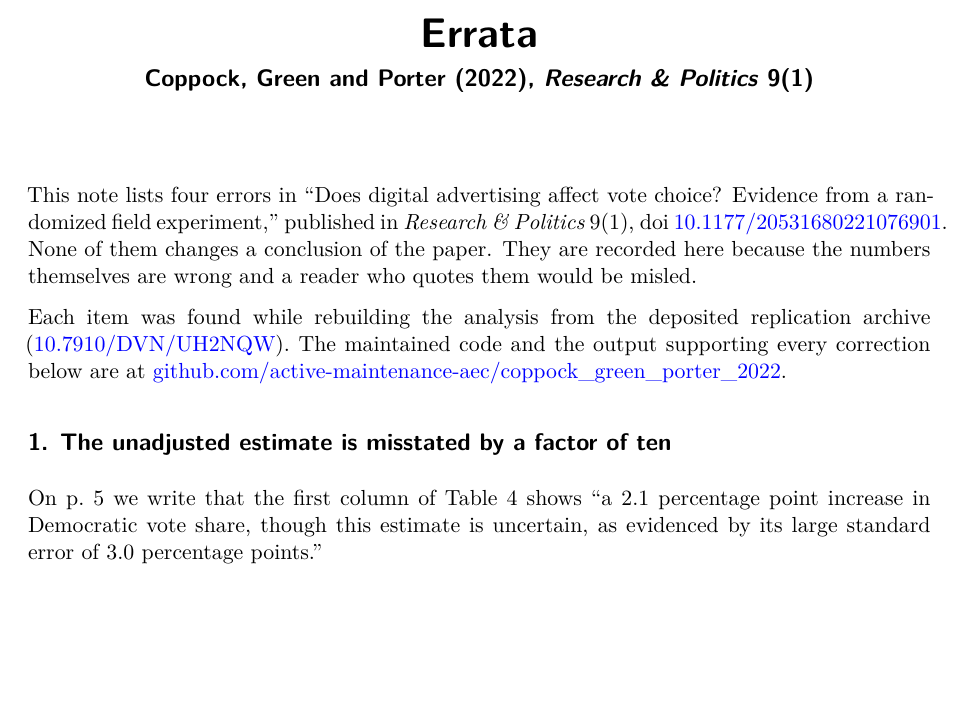
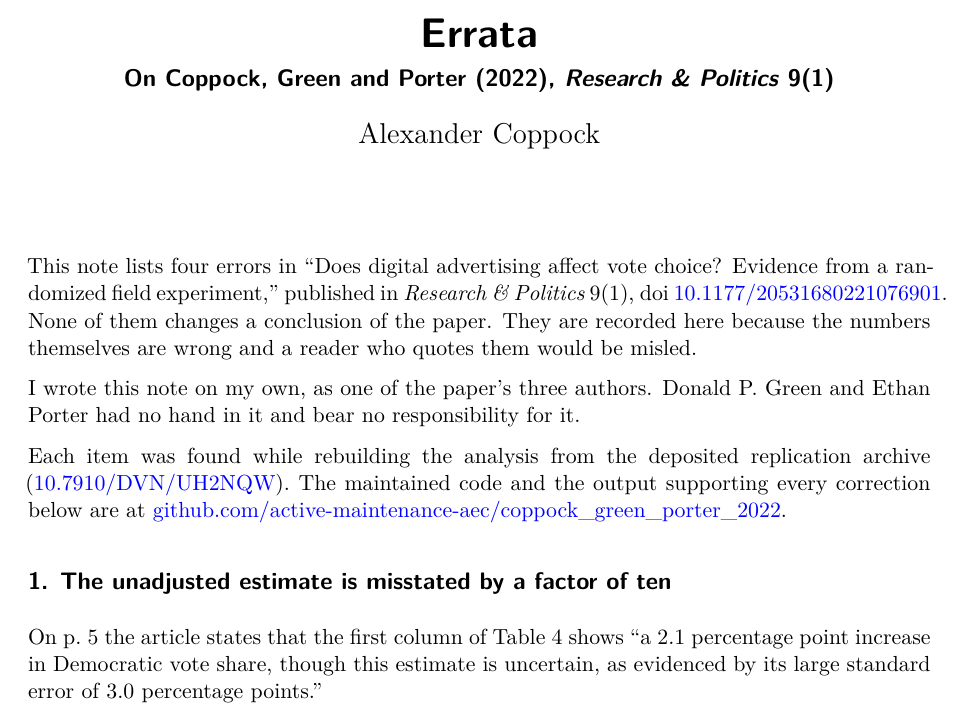
Before and after one commit to active-maintenance-aec/coppock_green_porter_2022, a Quarto document (errata.qmd): part of page 1 of 2, cut so that both start at the same text, the shorter picture padded with empty space. Rendered offline with R 4.5, knitr and Pandoc in place of Quarto, then LaTeX, with nearby package versions.

Commit message:
Attribute the errata to one author
The note is mine alone. It now carries my name, says so in the opening,
and states that Green and Porter had no hand in it. The subtitle reads
'On Coppock, Green and Porter (2022)' rather than naming the three of us
as its authors, and the one first-person-plural sentence is gone.

```diff
--- a/errata.qmd
+++ b/errata.qmd
@@ -1,6 +1,7 @@
 ---
 title: "Errata"
-subtitle: "Coppock, Green and Porter (2022), *Research & Politics* 9(1)"
+subtitle: "On Coppock, Green and Porter (2022), *Research & Politics* 9(1)"
+author: "Alexander Coppock"
 format:
   pdf:
     output-file: coppock_green_porter_2022_errata.pdf
@@ -26,11 +27,13 @@ b3 <- read_csv(here("maintained", "output", "table_b3_vote_share_precinct_cd.csv
 
 This note lists four errors in "Does digital advertising affect vote choice? Evidence from a randomized field experiment," published in *Research & Politics* 9(1), doi [10.1177/20531680221076901](https://doi.org/10.1177/20531680221076901). None of them changes a conclusion of the paper. They are recorded here because the numbers themselves are wrong and a reader who quotes them would be misled.
 
+I wrote this note on my own, as one of the paper's three authors. Donald P. Green and Ethan Porter had no hand in it and bear no responsibility for it.
+
 Each item was found while rebuilding the analysis from the deposited replication archive ([10.7910/DVN/UH2NQW](https://doi.org/10.7910/DVN/UH2NQW)). The maintained code and the output supporting every correction below are at [github.com/active-maintenance-aec/coppock_green_porter_2022](https://github.com/active-maintenance-aec/coppock_green_porter_2022).
 
 ## 1. The unadjusted estimate is misstated by a factor of ten
 
-On p. 5 we write that the first column of Table 4 shows "a 2.1 percentage point increase in Democratic vote share, though this estimate is uncertain, as evidenced by its large standard error of 3.0 percentage points."
+On p. 5 the article states that the first column of Table 4 shows "a 2.1 percentage point increase in Democratic vote share, though this estimate is uncertain, as evidenced by its large standard error of 3.0 percentage points."
 
 Table 4 reports `r sprintf("%.4f", t4$estimate)` with a standard error of `r sprintf("%.4f", t4$std.error)`. In the percentage point units the sentence uses, and which the next sentence applies correctly to the adjusted estimate, that is **`r sprintf("%.2f", t4$estimate*100)` percentage points with a standard error of `r sprintf("%.2f", t4$std.error*100)`**. The estimate is stated at ten times its value. The standard error of 3.0 corresponds to no model in the paper or the appendix.
 
```
Also changed, not shown: coppock_green_porter_2022_errata.pdf, report/coppock_green_porter_2022_report.pdf.
